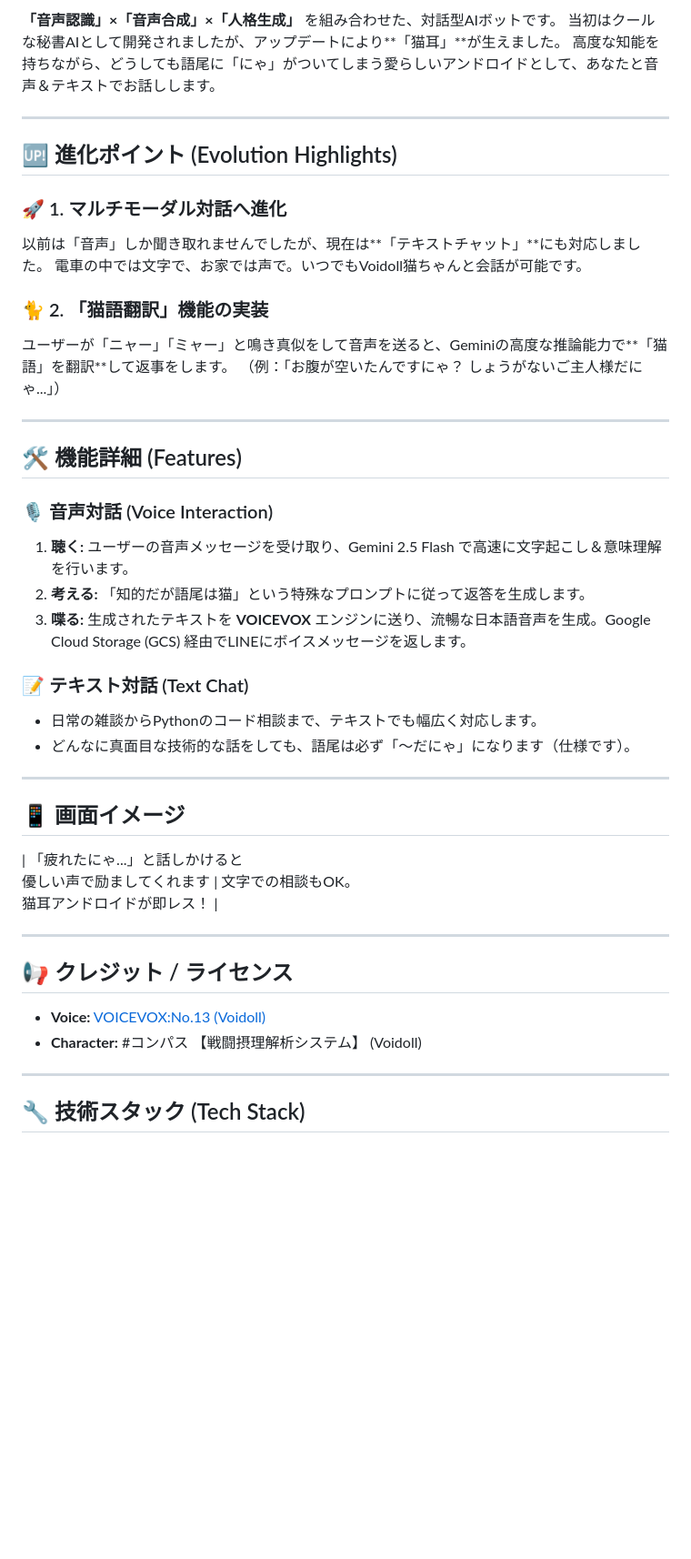
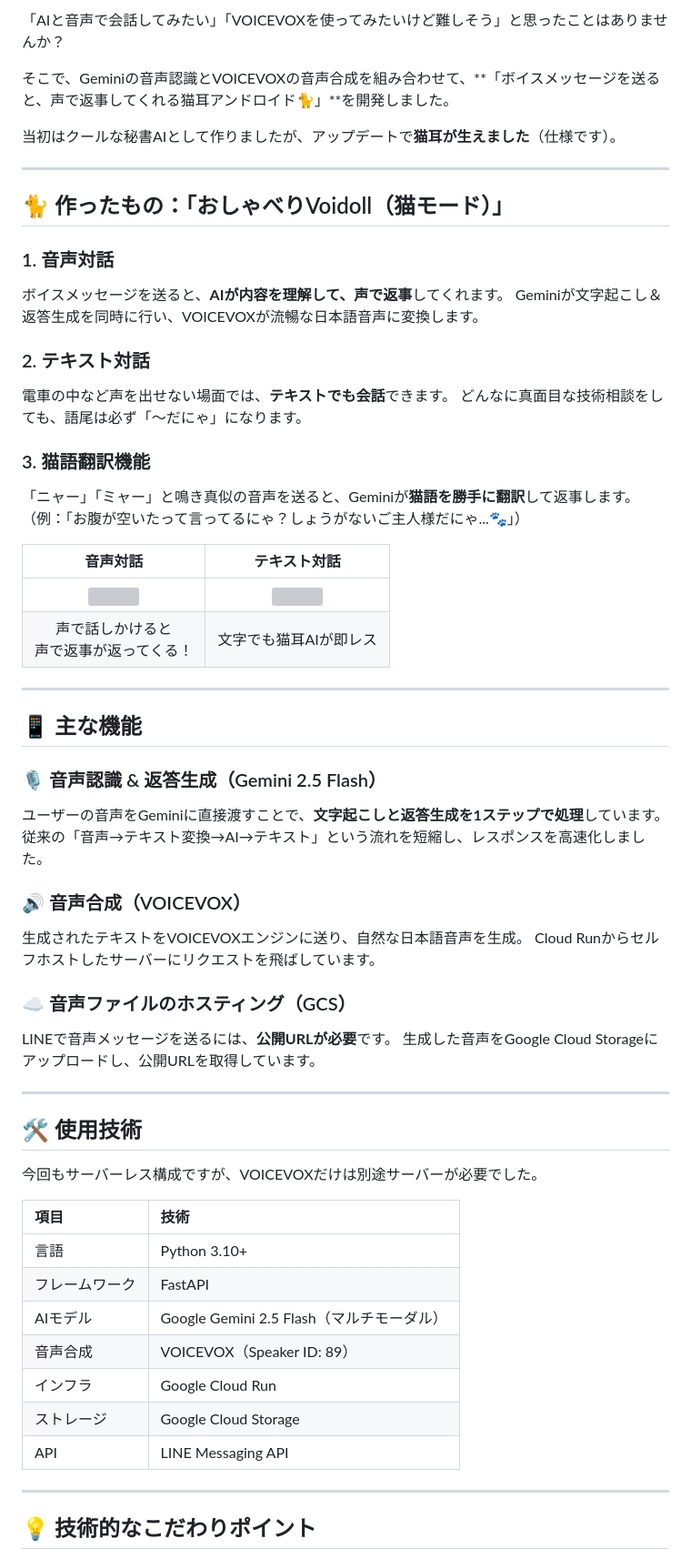
Before and after one commit to miki-mini/my-line-bots, a Markdown page: animals/voidoll.md, the part around one of its changes. Shown at 91% size. Drawn GitHub-style; blank space fills up the shorter version; grey boxes are pictures that could not be loaded.

```diff
--- a/animals/voidoll.md
+++ b/animals/voidoll.md
@@ -7,47 +13,64 @@
 
-**「音声認識」×「音声合成」×「人格生成」** を組み合わせた、対話型AIボットです。
-当初はクールな秘書AIとして開発されましたが、アップデートにより**「猫耳」**が生えました。
-高度な知能を持ちながら、どうしても語尾に「にゃ」がついてしまう愛らしいアンドロイドとして、あなたと音声＆テキストでお話しします。
+「AIと音声で会話してみたい」「VOICEVOXを使ってみたいけど難しそう」と思ったことはありませんか？
+
+そこで、Geminiの音声認識とVOICEVOXの音声合成を組み合わせて、**「ボイスメッセージを送ると、声で返事してくれる猫耳アンドロイド🐈」**を開発しました。
+
+当初はクールな秘書AIとして作りましたが、アップデートで**猫耳が生えました**（仕様です）。
 
 ---
 
-## 🆙 進化ポイント (Evolution Highlights)
+## 🐈 作ったもの：「おしゃべりVoidoll（猫モード）」
 
-### 🚀 1. マルチモーダル対話へ進化
-以前は「音声」しか聞き取れませんでしたが、現在は**「テキストチャット」**にも対応しました。
-電車の中では文字で、お家では声で。いつでもVoidoll猫ちゃんと会話が可能です。
+### 1. 音声対話
+ボイスメッセージを送ると、**AIが内容を理解して、声で返事**してくれます。
+Geminiが文字起こし＆返答生成を同時に行い、VOICEVOXが流暢な日本語音声に変換します。
 
-### 🐈 2. 「猫語翻訳」機能の実装
-ユーザーが「ニャー」「ミャー」と鳴き真似をして音声を送ると、Geminiの高度な推論能力で**「猫語」を翻訳**して返事をします。
-（例：「お腹が空いたんですにゃ？ しょうがないご主人様だにゃ...」）
+### 2. テキスト対話
+電車の中など声を出せない場面では、**テキストでも会話**できます。
+どんなに真面目な技術相談をしても、語尾は必ず「〜だにゃ」になります。
+
+### 3. 猫語翻訳機能
+「ニャー」「ミャー」と鳴き真似の音声を送ると、Geminiが**猫語を勝手に翻訳**して返事します。
+（例：「お腹が空いたって言ってるにゃ？しょうがないご主人様だにゃ...🐾」）
+
+| 音声対話 | テキスト対話 |
+|:---:|:---:|
+| ![](画像URL) | ![](画像URL) |
+| 声で話しかけると<br>声で返事が返ってくる！ | 文字でも猫耳AIが即レス |
 
 ---
 
-## 🛠 機能詳細 (Features)
+## 📱 主な機能
 
-### 🎙️ 音声対話 (Voice Interaction)
-1.  **聴く:** ユーザーの音声メッセージを受け取り、Gemini 2.5 Flash で高速に文字起こし＆意味理解を行います。
-2.  **考える:** 「知的だが語尾は猫」という特殊なプロンプトに従って返答を生成します。
-3.  **喋る:** 生成されたテキストを **VOICEVOX** エンジンに送り、流暢な日本語音声を生成。Google Cloud Storage (GCS) 経由でLINEにボイスメッセージを返します。
+### 🎙️ 音声認識 & 返答生成（Gemini 2.5 Flash）
+ユーザーの音声をGeminiに直接渡すことで、**文字起こしと返答生成を1ステップで処理**しています。
+従来の「音声→テキスト変換→AI→テキスト」という流れを短縮し、レスポンスを高速化しました。
 
-### 📝 テキスト対話 (Text Chat)
-* 日常の雑談からPythonのコード相談まで、テキストでも幅広く対応します。
-* どんなに真面目な技術的な話をしても、語尾は必ず「〜だにゃ」になります（仕様です）。
+### 🔊 音声合成（VOICEVOX）
+生成されたテキストをVOICEVOXエンジンに送り、自然な日本語音声を生成。
+Cloud Runからセルフホストしたサーバーにリクエストを飛ばしています。
+
+### ☁️ 音声ファイルのホスティング（GCS）
+LINEで音声メッセージを送るには、**公開URLが必要**です。
+生成した音声をGoogle Cloud Storageにアップロードし、公開URLを取得しています。
 
 ---
 
-## 📱 画面イメージ
+## 🛠 使用技術
 
+今回もサーバーレス構成ですが、VOICEVOXだけは別途サーバーが必要でした。
 
-
-| 「疲れたにゃ...」と話しかけると<br>優しい声で励ましてくれます | 文字での相談もOK。<br>猫耳アンドロイドが即レス！ |
-
----
-## 📢 クレジット / ライセンス
-* **Voice:** [VOICEVOX:No.13 (Voidoll)](https://voicevox.hiroshiba.jp/)
-* **Character:** #コンパス 【戦闘摂理解析システム】 (Voidoll)
+| 項目 | 技術 |
+|:---|:---|
+| 言語 | Python 3.10+ |
+| フレームワーク | FastAPI |
+| AIモデル | Google Gemini 2.5 Flash（マルチモーダル） |
+| 音声合成 | VOICEVOX（Speaker ID: 89） |
+| インフラ | Google Cloud Run |
+| ストレージ | Google Cloud Storage |
+| API | LINE Messaging API |
 
 ---
 
-## 🔧 技術スタック (Tech Stack)
+## 💡 技術的なこだわりポイント
 
```
Also changed, not shown: other parts of animals/voidoll.md (+115 -26 lines).
